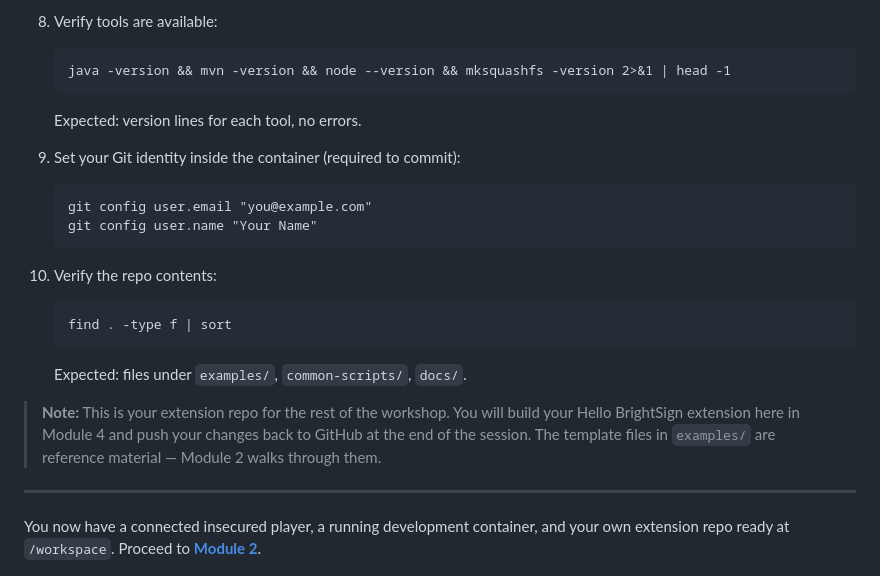
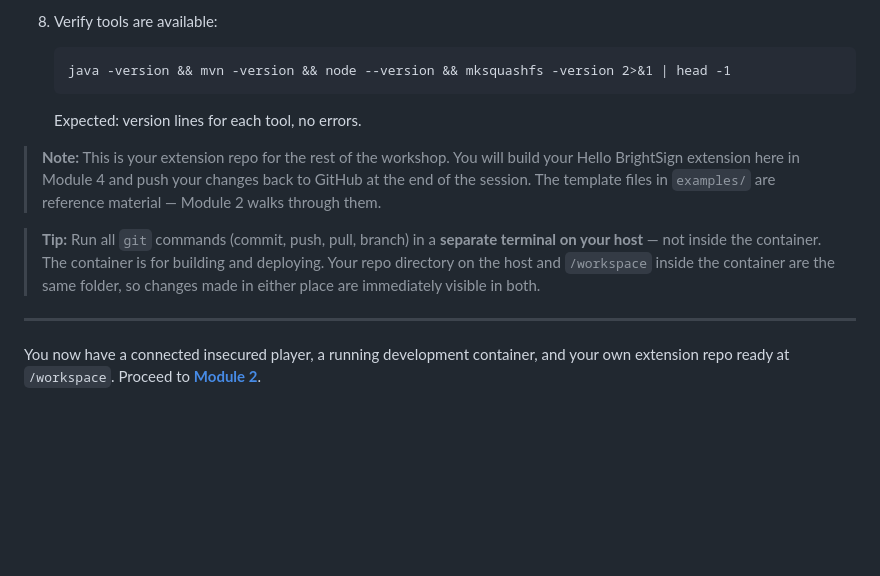
Before and after one commit to BrightDevelopers/bs-workshop-extension, a Markdown page: workshop/01-environment-setup/README.md, the part around the change. Drawn GitHub-style; blank space fills up the shorter version.

Commit message:
interim commit

````diff
--- a/workshop/01-environment-setup/README.md
+++ b/workshop/01-environment-setup/README.md
@@ -287,23 +287,16 @@ Rather than cloning the extension template directly, you will create your own re
    ```
    Expected: version lines for each tool, no errors.
 
-9. Set your Git identity inside the container (required to commit):
-   ```
-   git config user.email "you@example.com"
-   git config user.name "Your Name"
-   ```
-
-10. Verify the repo contents:
-    ```
-    find . -type f | sort
-    ```
-    Expected: files under `examples/`, `common-scripts/`, `docs/`.
-
 > **Note:** This is your extension repo for the rest of the workshop. You will build your
 > Hello BrightSign extension here in Module 4 and push your changes back to GitHub at the
 > end of the session. The template files in `examples/` are reference material — Module 2
 > walks through them.
 
+> **Tip:** Run all `git` commands (commit, push, pull, branch) in a **separate terminal
+> on your host** — not inside the container. The container is for building and deploying.
+> Your repo directory on the host and `/workspace` inside the container are the same
+> folder, so changes made in either place are immediately visible in both.
+
 ---
 
 You now have a connected insecured player, a running development container, and your own extension repo ready at `/workspace`.
````
